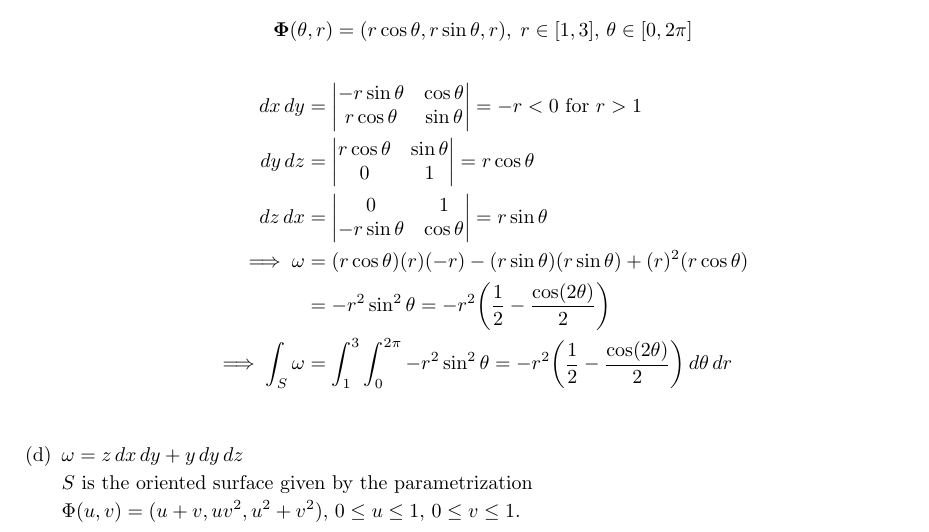
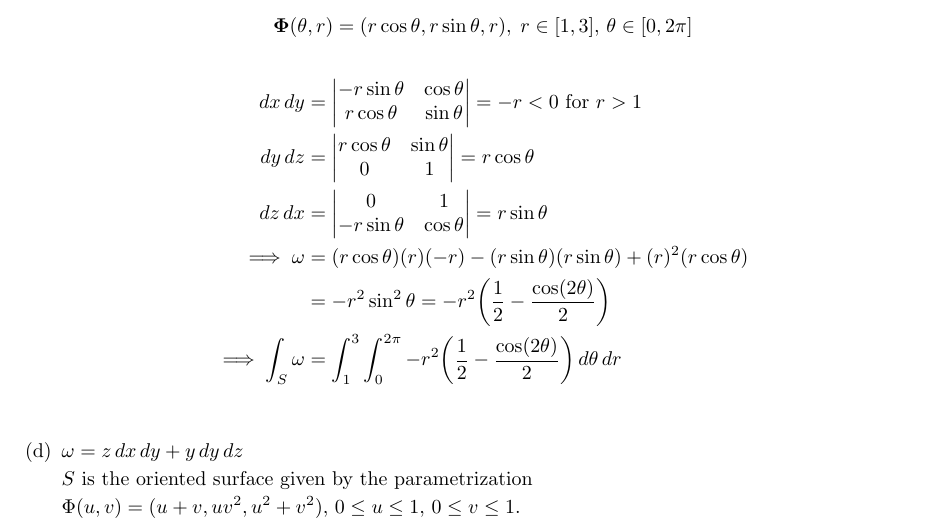
Before and after one commit to poonkeegan/school, a LaTeX document (matb42/a10.tex): part of page 6 of 11, cut so that both start at the same text. Compiled offline with pdfLaTeX.

Commit message:
Tue Mar 27 13:43:58 EDT 2018

```diff
--- a/matb42/a10.tex
+++ b/matb42/a10.tex
@@ -183,7 +183,7 @@ Apr 3rd 2018}
             dz\, dx &= \begin{vmatrix}  0 & 1 \\ -r\sin \theta & \cos \theta \end{vmatrix} = r \sin \theta\\
             \implies \omega &= (r \cos \theta)(r)(-r) - (r \sin \theta)(r \sin \theta) + (r)^2(r \cos \theta) \\
             &= -r^2 \sin^2 \theta = -r^2\bigg( \frac{1}{2} - \frac{\cos(2\theta)}{2} \bigg) \\
-            \implies \int_S \omega &= \int_1^3 \int_0^{2\pi} -r^2 \sin^2 \theta = -r^2\bigg( \frac{1}{2} - \frac{\cos(2\theta)}{2} \bigg) \, d\theta \, dr \\
+            \implies \int_S \omega &= \int_1^3 \int_0^{2\pi} -r^2\bigg( \frac{1}{2} - \frac{\cos(2\theta)}{2} \bigg) \, d\theta \, dr \\
         \end{align*}
 
         \item $\omega = z \, dx \, dy + y \, dy \, dz$
```
Also changed, not shown: matb42/a10.pdf.
